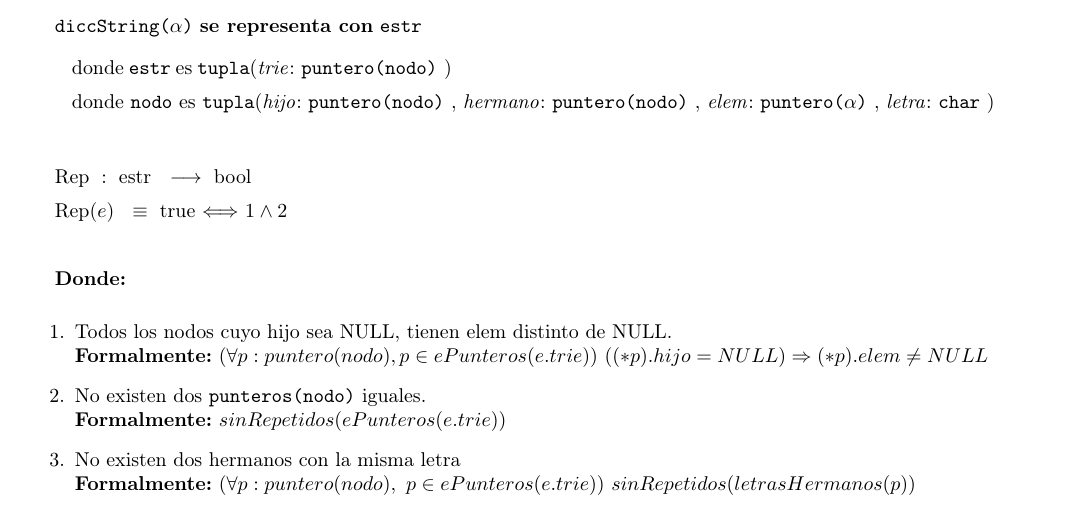
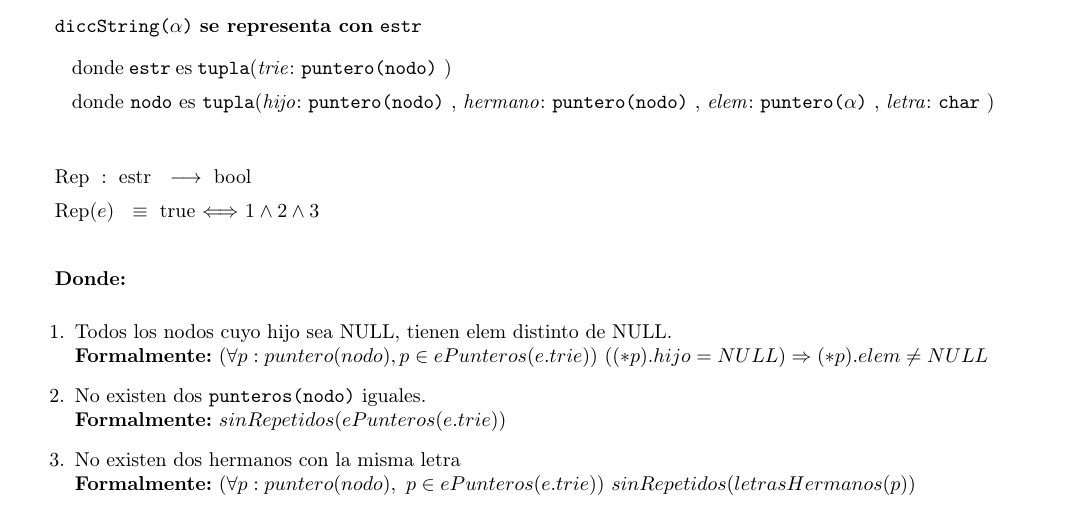
Before and after one commit to sizcovich/TPs-AlgoritmosII, a LaTeX document (tp2/main.tex): part of page 3 of 22, cut so that both start at the same text. Compiled offline with pdfLaTeX.

Commit message:
faltaba un 3

```diff
--- a/tp2/main.tex
+++ b/tp2/main.tex
@@ -216,7 +216,7 @@
 	\end{Estructura}
 
 \tadAlinearAxiomas{Rep(e)}
-\Rep{$1 \land 2$}\mbox{}
+\Rep{$1 \land 2 \land 3$}\mbox{}
 
 {\bf Donde:}
 
```
